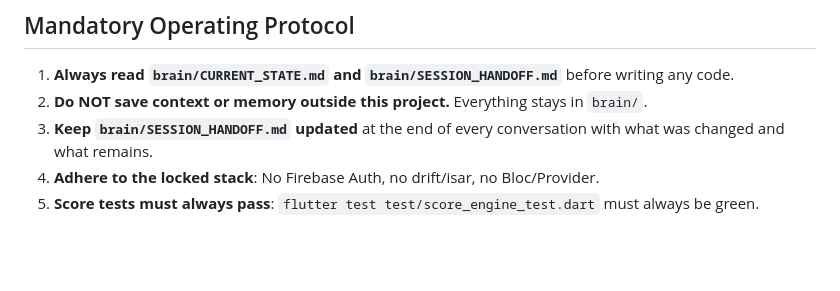
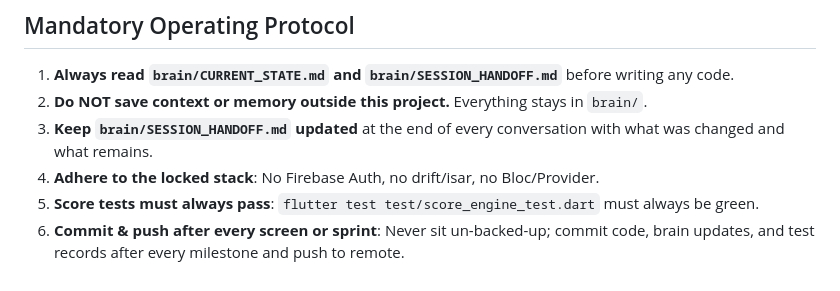
Before and after one commit to Anikett-999/Saagar-Audit-App, a Markdown page: AGENTS.md, the part around the change. GitHub-like rendering; blank space fills up the shorter version.

Commit message:
docs: add rule 6 to Mandatory Operating Protocol (commit & push after every screen/sprint)

```diff
--- a/AGENTS.md
+++ b/AGENTS.md
@@ -41,3 +41,4 @@ Coordination rules (both agents):
 3. **Keep `brain/SESSION_HANDOFF.md` updated** at the end of every conversation with what was changed and what remains.
 4. **Adhere to the locked stack**: No Firebase Auth, no drift/isar, no Bloc/Provider.
 5. **Score tests must always pass**: `flutter test test/score_engine_test.dart` must always be green.
+6. **Commit & push after every screen or sprint**: Never sit un-backed-up; commit code, brain updates, and test records after every milestone and push to remote.
```
Also changed, not shown: CLAUDE.md (+1 -0 lines).
